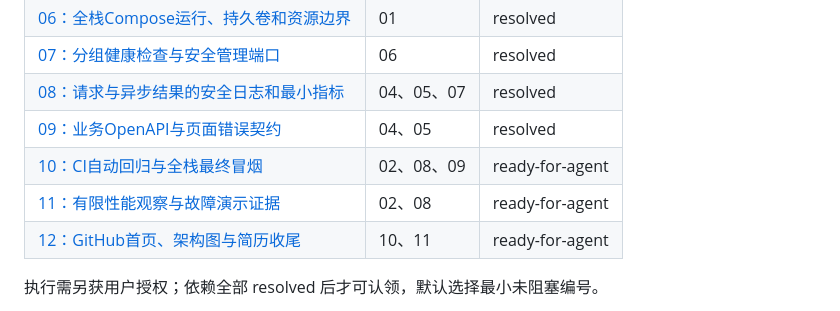
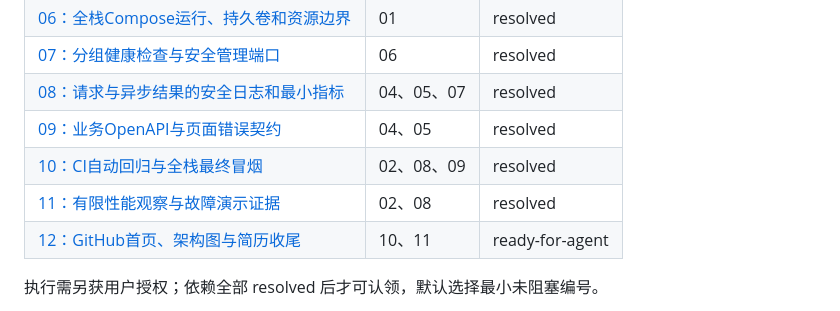
Before and after one commit to yjhaes/Link, a Markdown page: .scratch/final-hardening/ticket-plan.md, the part around the change. Drawn GitHub-style.

Commit message:
docs: record 09-11 verification and final execution frontier

```diff
--- a/.scratch/final-hardening/ticket-plan.md
+++ b/.scratch/final-hardening/ticket-plan.md
@@ -262,8 +262,8 @@ flowchart TD
 | [07：分组健康检查与安全管理端口](issues/07-health-and-management-exposure.md) | 06 | resolved |
 | [08：请求与异步结果的安全日志和最小指标](issues/08-safe-logs-and-metrics.md) | 04、05、07 | resolved |
 | [09：业务OpenAPI与页面错误契约](issues/09-api-docs-and-error-ui.md) | 04、05 | resolved |
-| [10：CI自动回归与全栈最终冒烟](issues/10-ci-and-final-verification.md) | 02、08、09 | ready-for-agent |
-| [11：有限性能观察与故障演示证据](issues/11-performance-and-failure-evidence.md) | 02、08 | ready-for-agent |
+| [10：CI自动回归与全栈最终冒烟](issues/10-ci-and-final-verification.md) | 02、08、09 | resolved |
+| [11：有限性能观察与故障演示证据](issues/11-performance-and-failure-evidence.md) | 02、08 | resolved |
 | [12：GitHub首页、架构图与简历收尾](issues/12-readme-and-portfolio-finish.md) | 10、11 | ready-for-agent |
 
 执行需另获用户授权；依赖全部 resolved 后才可认领，默认选择最小未阻塞编号。
```
Also changed, not shown: .scratch/final-hardening/09-12-verification.md (added, +18 -0 lines).
